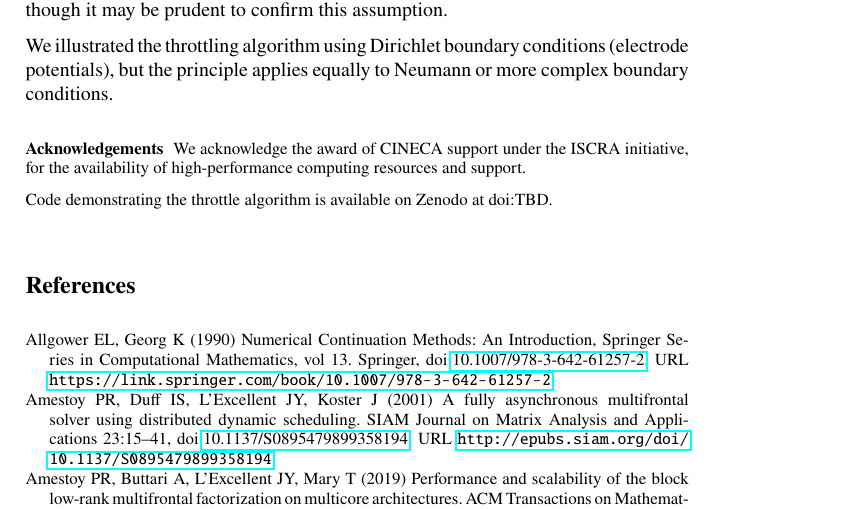
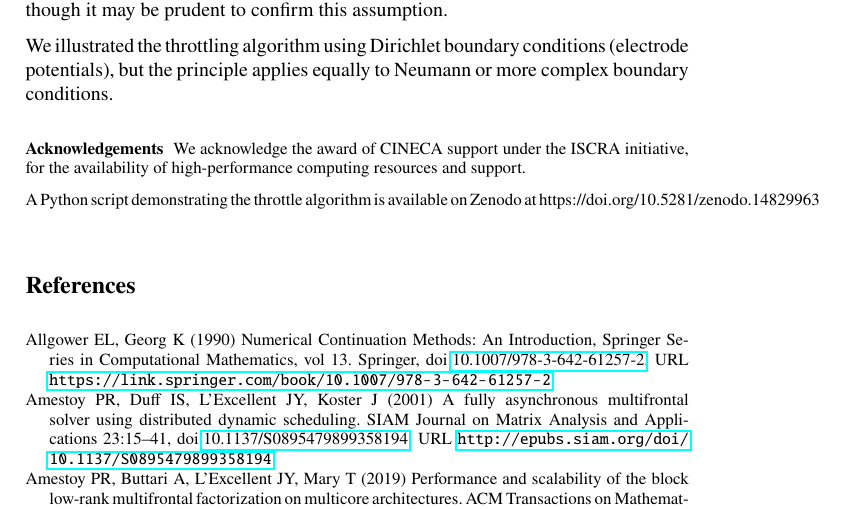
Before and after one commit to drew-parsons/2024-fenics-proceedings, a LaTeX thesis (book/book_Parsons.tex, which reads book/chapters/chp1/main.tex): part of page 31 of 97, cut so that both start at the same text. Compiled offline with pdfLaTeX.

Commit message:
add Zenodo doi
https://doi.org/10.5281/zenodo.14829963

```diff
--- a/book/chapters/chp1/main.tex
+++ b/book/chapters/chp1/main.tex
@@ -795,7 +795,9 @@ equally to Neumann or more complex boundary conditions.
   initiative, for the availability of high-performance computing
   resources and support.
 
-  Code demonstrating the throttle algorithm is available on Zenodo at doi:TBD.
+  A Python script demonstrating the throttle algorithm is available on Zenodo at
+  https://doi.org/10.5281/zenodo.14829963
+
 \end{acknowledgement}
 
 \bibliographystyle{spbasic}
```
